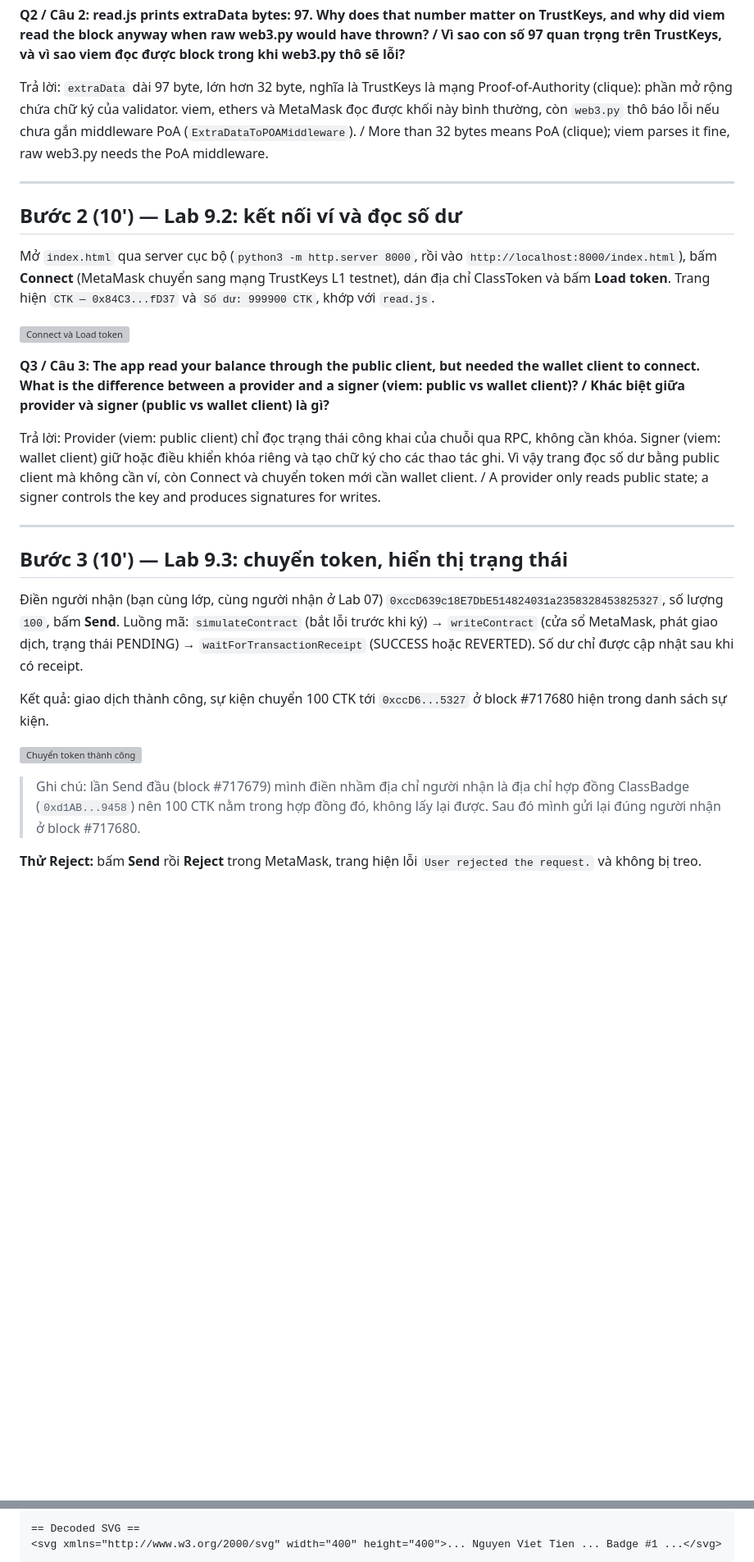
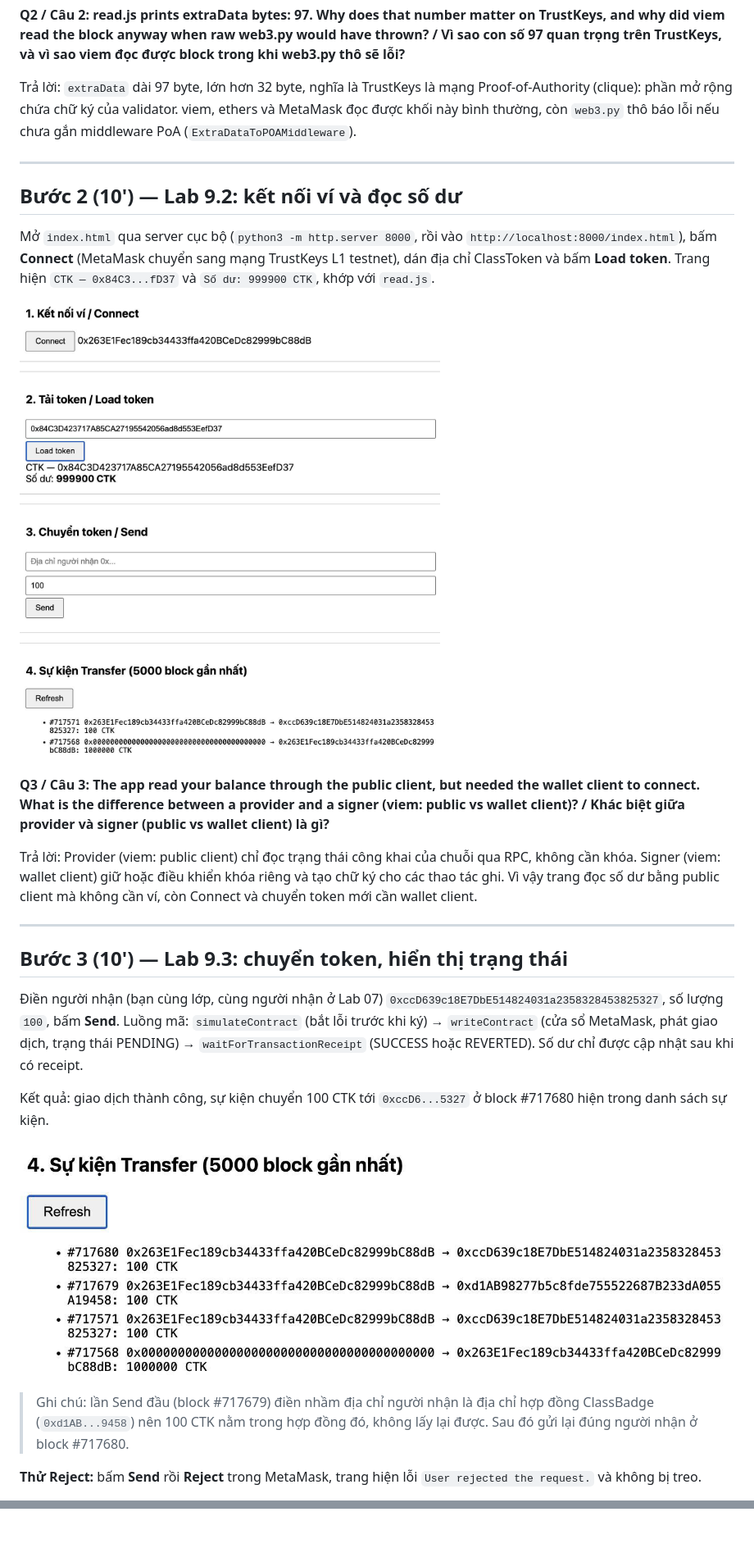
Before and after one commit to Habiss0410/lab09_Blockchain_Technology, a Markdown page: lab_09_worksheet.md, 2 parts joined by grey strips. Shown at 82% size. Rendered like a GitHub page; blank space fills up the shorter version; grey boxes are pictures that could not be loaded.

Commit message:
Revise lab worksheet with updated content and images
Updated answers and explanations for lab questions, added images, and modified formatting.

````diff
--- a/lab_09_worksheet.md
+++ b/lab_09_worksheet.md
@@ -68,7 +46,7 @@ balanceOf(0x263E1Fec189cb34433ffa420BCeDc82999bC88dB): 999900 CTK
 
 **Q2 / Câu 2: read.js prints extraData bytes: 97. Why does that number matter on TrustKeys, and why did viem read the block anyway when raw web3.py would have thrown? / Vì sao con số 97 quan trọng trên TrustKeys, và vì sao viem đọc được block trong khi web3.py thô sẽ lỗi?**
 
-Trả lời: `extraData` dài 97 byte, lớn hơn 32 byte, nghĩa là TrustKeys là mạng Proof-of-Authority (clique): phần mở rộng chứa chữ ký của validator. viem, ethers và MetaMask đọc được khối này bình thường, còn `web3.py` thô báo lỗi nếu chưa gắn middleware PoA (`ExtraDataToPOAMiddleware`). / More than 32 bytes means PoA (clique); viem parses it fine, raw web3.py needs the PoA middleware.
+Trả lời: `extraData` dài 97 byte, lớn hơn 32 byte, nghĩa là TrustKeys là mạng Proof-of-Authority (clique): phần mở rộng chứa chữ ký của validator. viem, ethers và MetaMask đọc được khối này bình thường, còn `web3.py` thô báo lỗi nếu chưa gắn middleware PoA (`ExtraDataToPOAMiddleware`).
 
 ---
 
@@ -76,11 +54,11 @@ Trả lời: `extraData` dài 97 byte, lớn hơn 32 byte, nghĩa là TrustKeys
 
 Mở `index.html` qua server cục bộ (`python3 -m http.server 8000`, rồi vào `http://localhost:8000/index.html`), bấm **Connect** (MetaMask chuyển sang mạng TrustKeys L1 testnet), dán địa chỉ ClassToken và bấm **Load token**. Trang hiện `CTK — 0x84C3...fD37` và `Số dư: 999900 CTK`, khớp với `read.js`.
 
-![Connect và Load token](screenshots/lab09_b2_connect.png)
+![Connect và Load token](screenshots/lab09_b2_connect.jpg)
 
 **Q3 / Câu 3: The app read your balance through the public client, but needed the wallet client to connect. What is the difference between a provider and a signer (viem: public vs wallet client)? / Khác biệt giữa provider và signer (public vs wallet client) là gì?**
 
-Trả lời: Provider (viem: public client) chỉ đọc trạng thái công khai của chuỗi qua RPC, không cần khóa. Signer (viem: wallet client) giữ hoặc điều khiển khóa riêng và tạo chữ ký cho các thao tác ghi. Vì vậy trang đọc số dư bằng public client mà không cần ví, còn Connect và chuyển token mới cần wallet client. / A provider only reads public state; a signer controls the key and produces signatures for writes.
+Trả lời: Provider (viem: public client) chỉ đọc trạng thái công khai của chuỗi qua RPC, không cần khóa. Signer (viem: wallet client) giữ hoặc điều khiển khóa riêng và tạo chữ ký cho các thao tác ghi. Vì vậy trang đọc số dư bằng public client mà không cần ví, còn Connect và chuyển token mới cần wallet client.
 
 ---
 
@@ -90,9 +68,9 @@ Trả lời: Provider (viem: public client) chỉ đọc trạng thái công kha
 
 Kết quả: giao dịch thành công, sự kiện chuyển 100 CTK tới `0xccD6...5327` ở block #717680 hiện trong danh sách sự kiện.
 
-![Chuyển token thành công](screenshots/lab09_b3_send_success.png)
+![Chuyển token thành công](screenshots/lab09_b3_send_success.jpg)
 
-> Ghi chú: lần Send đầu (block #717679) mình điền nhầm địa chỉ người nhận là địa chỉ hợp đồng ClassBadge (`0xd1AB...9458`) nên 100 CTK nằm trong hợp đồng đó, không lấy lại được. Sau đó mình gửi lại đúng người nhận ở block #717680.
+> Ghi chú: lần Send đầu (block #717679) điền nhầm địa chỉ người nhận là địa chỉ hợp đồng ClassBadge (`0xd1AB...9458`) nên 100 CTK nằm trong hợp đồng đó, không lấy lại được. Sau đó gửi lại đúng người nhận ở block #717680.
 
 **Thử Reject:** bấm **Send** rồi **Reject** trong MetaMask, trang hiện lỗi `User rejected the request.` và không bị treo.
 
@@ -154,5 +110,2 @@ BADGE=0xd1AB98277b5c8fde755522687B233dA055A19458 TOKEN_ID=1 node read.js
 
-== Decoded SVG ==
-<svg xmlns="http://www.w3.org/2000/svg" width="400" height="400">... Nguyen Viet Tien ... Badge #1 ...</svg>
-```
 
````
Also changed, not shown: other parts of lab_09_worksheet.md (+9 -60 lines).
